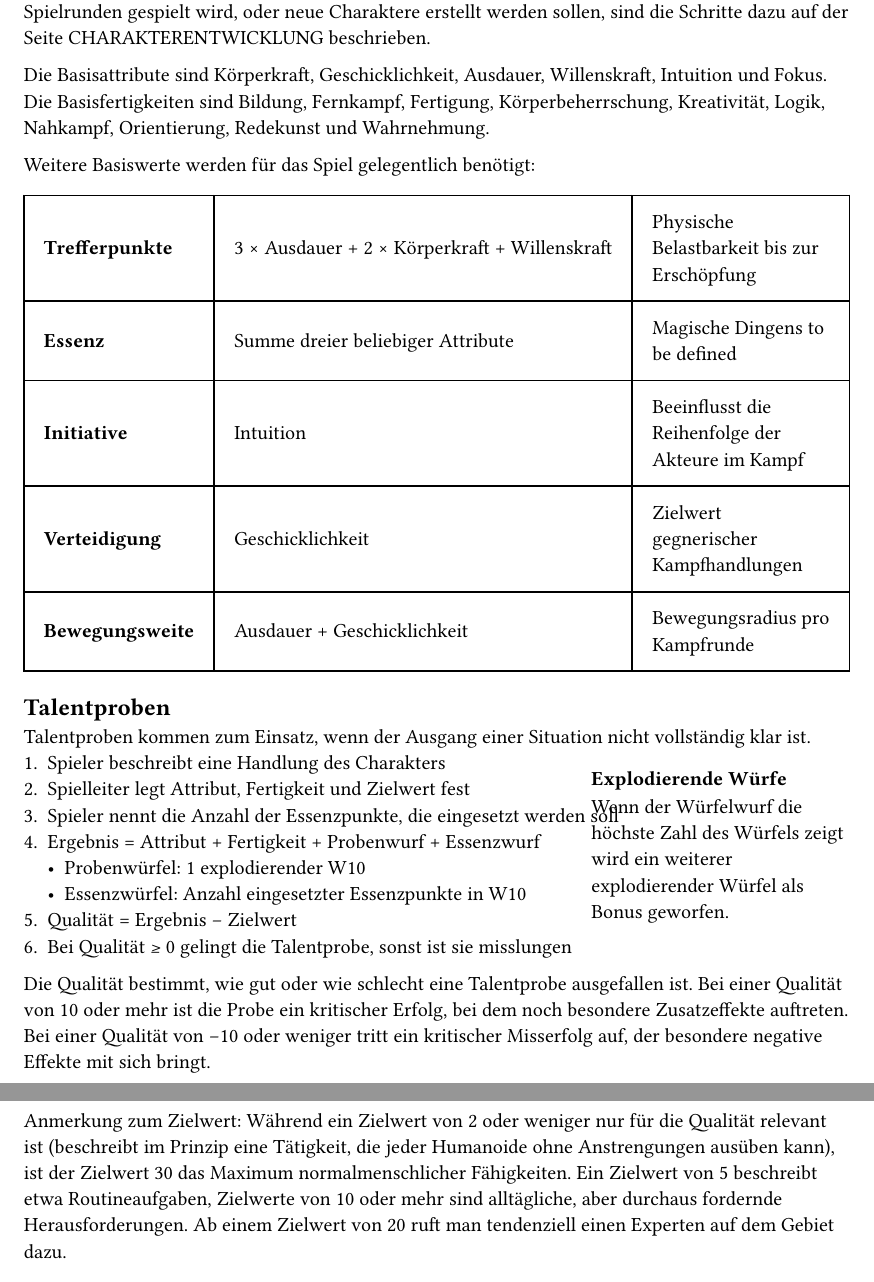
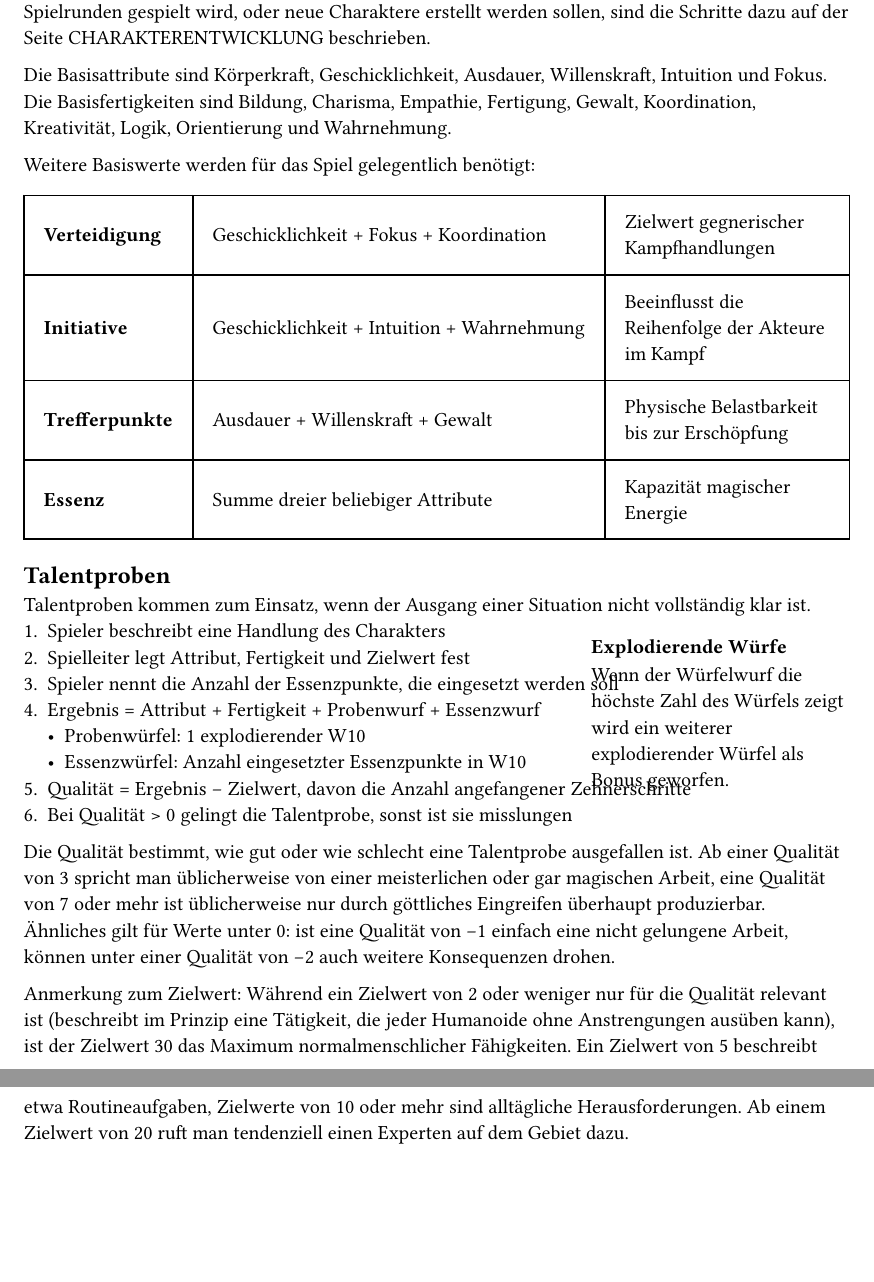
Before and after one commit to kreiswanderer/ruleset, a Typst document (pages/0_base-rules.typ): two parts of pages 1 and 2 of 2, joined at a grey line, cut so that both start at the same text, the shorter picture padded with empty space. Compiled offline with Typst 0.15.

```diff
--- a/pages/0_base-rules.typ
+++ b/pages/0_base-rules.typ
@@ -2,7 +2,7 @@
 == Basiswerte
 Jeder Spielercharakter hat verschiedene Eigenschaften, die ihn auszeichnen. Attribute bezeichnen hierbei schwer veränderliche Eigenschaften, Fertigkeiten bezeichnen Kenntnisse und angelernte Fähigkeiten. Sie kommen in jeder Talentprobe vor und werden auf der Seite ATTRIBUTE UND FERTIGKEITEN genauer beschrieben. Zusätzlich dazu führen Modifikatoren zusätzliche Regelbausteine ein oder verändern den Ablauf bestimmter Handlungen. Wenn über mehrere Spielrunden gespielt wird, oder neue Charaktere erstellt werden sollen, sind die Schritte dazu auf der Seite CHARAKTERENTWICKLUNG beschrieben.
 
-Die Basisattribute sind Körperkraft, Geschicklichkeit, Ausdauer, Willenskraft, Intuition und Fokus. Die Basisfertigkeiten sind Bildung, Fernkampf, Fertigung, Körperbeherrschung, Kreativität, Logik, Nahkampf, Orientierung, Redekunst und Wahrnehmung.
+Die Basisattribute sind Körperkraft, Geschicklichkeit, Ausdauer, Willenskraft, Intuition und Fokus. Die Basisfertigkeiten sind Bildung, Charisma, Empathie, Fertigung, Gewalt, Koordination, Kreativität, Logik, Orientierung und Wahrnehmung.
 
 Weitere Basiswerte werden für das Spiel gelegentlich benötigt:
 #table(
@@ -10,26 +10,21 @@
   inset: 1em,
   align: horizon,
 
-  // Eventuell mit Essenz zusammenfassen, die Essenz wäre dann eine Art "so lange kann ich auf Kampfhandlungen reagieren" mit W10 absorbiertem Schaden pro Essenzpunkt
+  [*Verteidigung*],
+  [Geschicklichkeit + Fokus + Koordination],
+  [Zielwert gegnerischer Kampfhandlungen],
+
+  [*Initiative*],
+  [Geschicklichkeit + Intuition + Wahrnehmung],
+  [Beeinflusst die Reihenfolge der Akteure im Kampf],
+
   [*Trefferpunkte*],
-  [3 × Ausdauer + 2 × Körperkraft + Willenskraft],
+  [Ausdauer + Willenskraft + Gewalt],
   [Physische Belastbarkeit bis zur Erschöpfung],
 
   [*Essenz*],
   [Summe dreier beliebiger Attribute],
-  [Magische Dingens to be defined],
-
-  [*Initiative*],
-  [Intuition],
-  [Beeinflusst die Reihenfolge der Akteure im Kampf],
-
-  [*Verteidigung*],
-  [Geschicklichkeit],
-  [Zielwert gegnerischer Kampfhandlungen],
-
-  [*Bewegungsweite*],
-  [Ausdauer + Geschicklichkeit],
-  [Bewegungsradius pro Kampfrunde],
+  [Kapazität magischer Energie],
 )
 
 == Talentproben
@@ -45,18 +40,19 @@
 4. Ergebnis = Attribut + Fertigkeit + Probenwurf + Essenzwurf
  - Probenwürfel: 1 explodierender W10
  - Essenzwürfel: Anzahl eingesetzter Essenzpunkte in W10
-5. Qualität = Ergebnis − Zielwert
-6. Bei Qualität ≥ 0 gelingt die Talentprobe, sonst ist sie misslungen
+5. Qualität = Ergebnis − Zielwert, davon die Anzahl angefangener Zehnerschritte
+6. Bei Qualität > 0 gelingt die Talentprobe, sonst ist sie misslungen
 
-Die Qualität bestimmt, wie gut oder wie schlecht eine Talentprobe ausgefallen ist. Bei einer Qualität
-von 10 oder mehr ist die Probe ein kritischer Erfolg, bei dem noch besondere Zusatzeffekte auftreten.
-Bei einer Qualität von -10 oder weniger tritt ein kritischer Misserfolg auf, der besondere negative
-Effekte mit sich bringt.
+Die Qualität bestimmt, wie gut oder wie schlecht eine Talentprobe ausgefallen ist. Ab einer Qualität
+von 3 spricht man üblicherweise von einer meisterlichen oder gar magischen Arbeit, eine Qualität von
+7 oder mehr ist üblicherweise nur durch göttliches Eingreifen überhaupt produzierbar. Ähnliches gilt
+für Werte unter 0: ist eine Qualität von -1 einfach eine nicht gelungene Arbeit, können unter einer
+Qualität von -2 auch weitere Konsequenzen drohen.
 
 Anmerkung zum Zielwert: Während ein Zielwert von 2 oder weniger nur für die Qualität relevant ist
 (beschreibt im Prinzip eine Tätigkeit, die jeder Humanoide ohne Anstrengungen ausüben kann), ist der
 Zielwert 30 das Maximum normalmenschlicher Fähigkeiten. Ein Zielwert von 5 beschreibt etwa
-Routineaufgaben, Zielwerte von 10 oder mehr sind alltägliche, aber durchaus fordernde
+Routineaufgaben, Zielwerte von 10 oder mehr sind alltägliche
 Herausforderungen. Ab einem Zielwert von 20 ruft man tendenziell einen Experten auf dem Gebiet
 dazu.
 
```
